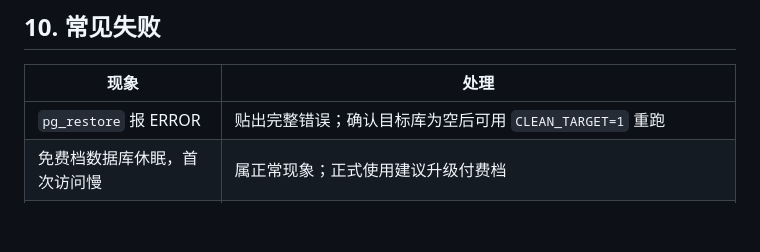
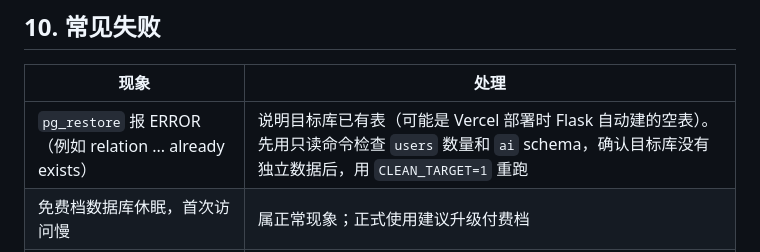
Before and after one commit to shilei2024/my-toolbox, a Markdown page: docs/deployment/database-exposure-fix-managed-postgres.md, the part around the change. GitHub-like rendering; blank space fills up the shorter version.

Commit message:
docs(deploy): document target-not-empty restore failure and CLEAN_TARGET recovery

```diff
--- a/docs/deployment/database-exposure-fix-managed-postgres.md
+++ b/docs/deployment/database-exposure-fix-managed-postgres.md
@@ -254,7 +254,7 @@ telnet 101.43.122.182 5432
 
 | 现象 | 处理 |
 | --- | --- |
-| `pg_restore` 报 ERROR | 贴出完整错误；确认目标库为空后可用 `CLEAN_TARGET=1` 重跑 |
+| `pg_restore` 报 ERROR（例如 relation ... already exists） | 说明目标库已有表（可能是 Vercel 部署时 Flask 自动建的空表）。先用只读命令检查 `users` 数量和 `ai` schema，确认目标库没有独立数据后，用 `CLEAN_TARGET=1` 重跑 |
 | 免费档数据库休眠，首次访问慢 | 属正常现象；正式使用建议升级付费档 |
 | Vercel 部署后老账号消失 | 检查 `POSTGRES_URL` 是否指向 `db.prisma.io` 新库、旧的 `DATABASE_URL` 是否已删除，确认部署 Success |
 | worker 日志报数据库错误 | 确认服务器 env 的 `DATABASE_URL` 已改，并执行了 `--force-recreate` |
```
